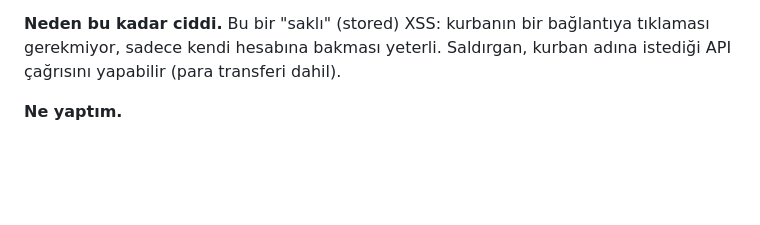
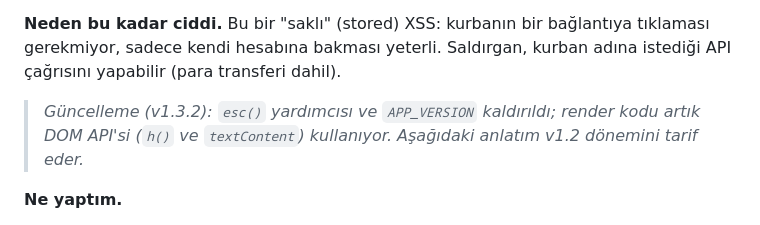
Before and after one commit to Alonessam/SmartBank-, a Markdown page: docs/DEFENSE.md, the part around the change. Drawn GitHub-style; blank space fills up the shorter version.

```diff
--- a/docs/DEFENSE.md
+++ b/docs/DEFENSE.md
@@ -286,6 +286,8 @@ Düzeltme: bozuk dizileri karakter kodlarıyla (kodlamadan bağımsız) geri çe
 
 **Neden bu kadar ciddi.** Bu bir "saklı" (stored) XSS: kurbanın bir bağlantıya tıklaması gerekmiyor, sadece kendi hesabına bakması yeterli. Saldırgan, kurban adına istediği API çağrısını yapabilir (para transferi dahil).
 
+> *Güncelleme (v1.3.2): `esc()` yardımcısı ve `APP_VERSION` kaldırıldı; render kodu artık DOM API'si (`h()` ve `textContent`) kullanıyor. Aşağıdaki anlatım v1.2 dönemini tarif eder.*
+
 **Ne yaptım.**
 - `app.js` içine `esc()` yardımcısı ekledim (`& < > " ' \`` karakterlerini kaçırır). Özellikle tırnakları da kaçırıyor, çünkü `data-alias="${c.alias}"` gibi öznitelik bağlamlarında `"` ile öznitelikten çıkıp yeni bir `onmouseover=` eklemek mümkündü.
 - Sunucudan veya başka kullanıcıdan gelen **her** şablon enterpolasyonunu `esc(...)` ile sardım (`app.js` ve `chat.js`). Sayılar `toFixed()` ile üretildiği, sabit metinler kodun içinde olduğu için onlara dokunmadım.
```
Also changed, not shown: CHANGELOG.md (+35 -1 lines), README.md (+1 -0 lines).
